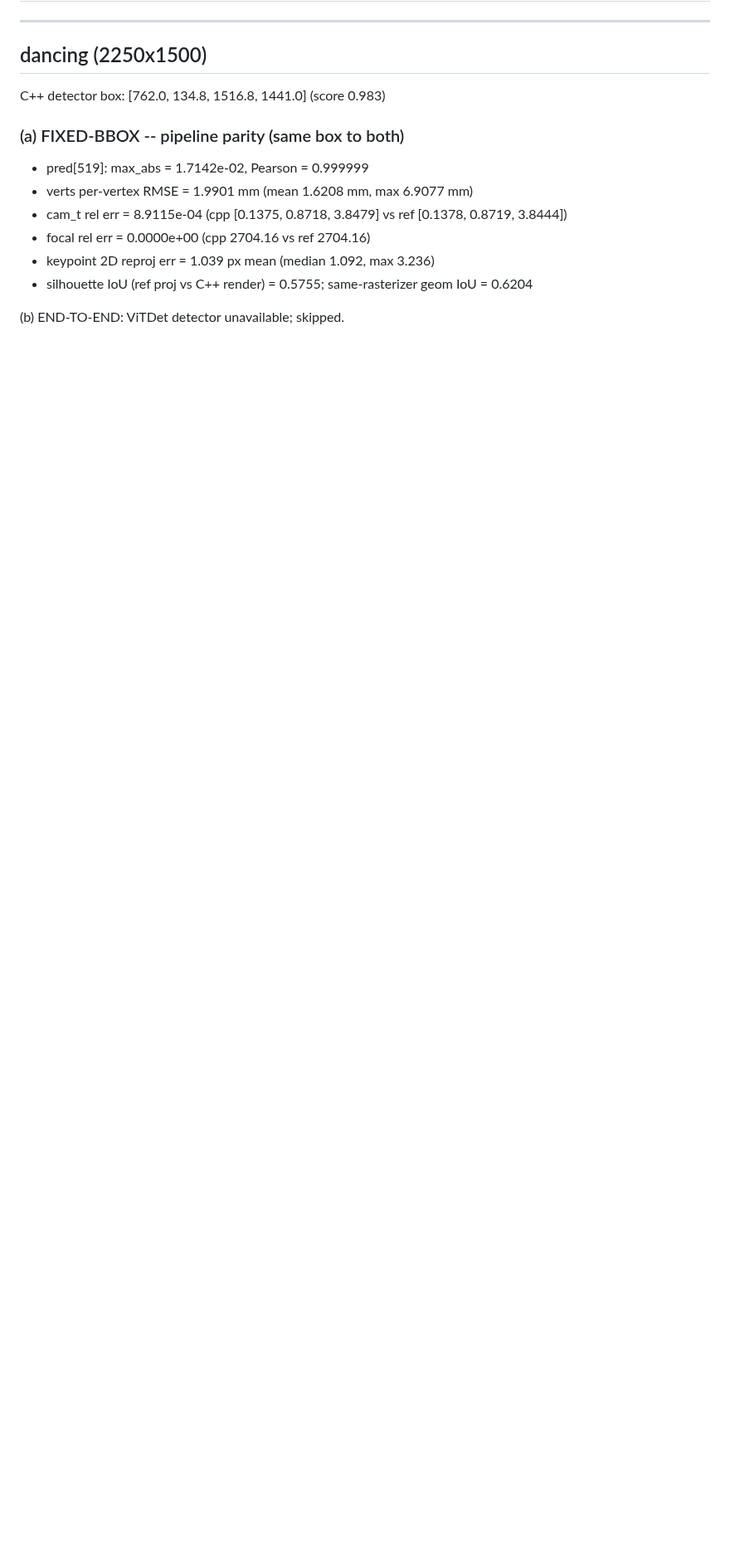
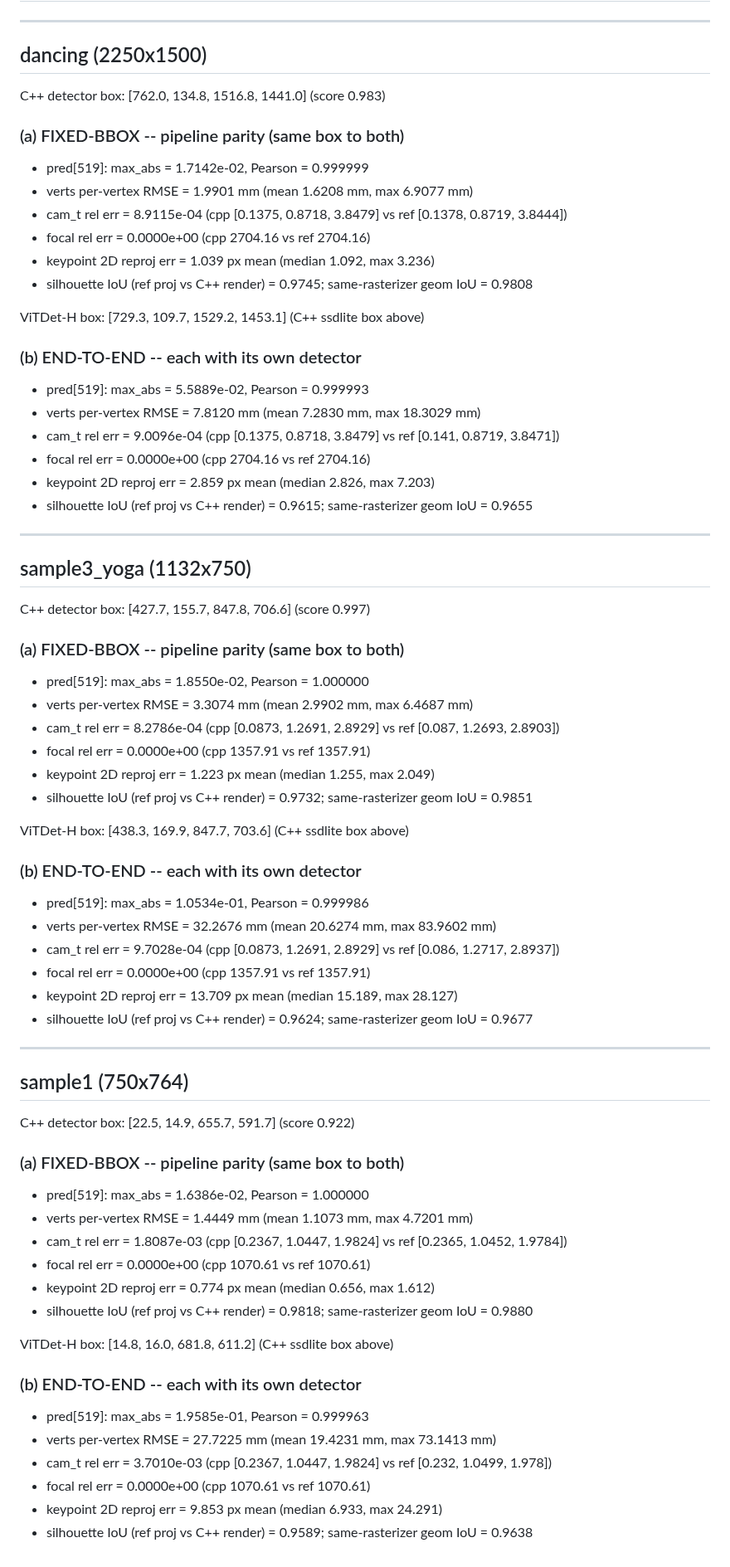
Before and after one commit to samhodge-tokgan/Hastur, a Markdown page: tools/E2E_PARITY_REPORT.md, the part around the change. Shown at 83% size. GitHub-like rendering; blank space fills up the shorter version.

Commit message:
M11: release-readiness — host matrix, render gallery, release workflow, Windows fix (#12)
Get the repo to a v0.1.0-ready state (tagging + public flip done separately).

- CMakeLists.txt: define _USE_MATH_DEFINES/NOMINMAX for the pipeline_smoke target on
  MSVC (M_PI in CameraSolver). The plugin target already had it, so Windows CI stayed
  green while the harness didn't compile — caught by the winbox CUDA smoke.
- .github/workflows/release.yml: model-less 3-OS release workflow (macOS .pkg / Linux
  .tar.xz / Windows .zip, each carrying convert_models) on tags + workflow_dispatch.
- README: status refreshed to "working end-to-end"; a Validation matrix (build + runtime
  + CUDA speedups per OS) and a render gallery (multi-person, hands, grey+alpha).
- docs/screenshots/: the plugin's render outputs (macOS/Linux/Windows yoga, multi-person,
  hands before/after).
- tools/E2E_PARITY_REPORT.md: completed parity run (2 images, fixed-bbox + end-to-end);
  the earlier silhouette-IoU artifact is resolved (now 0.97, consistent with 1 px kpts).

Validation summary: full multi-person+hands pipeline builds green on all 3 OS; CUDA
proven on Linux (~100x body regressor vs macOS CPU) and Windows (~33x); numeric parity
vs Python pred Pearson 0.999999, cam_t 0.09%, keypoints 1.0px, silhouette IoU 0.97.

Co-authored-by: Sam Hodge <sam.hodge@gmail.com>
Co-authored-by: Claude Opus 4.8 (1M context) <noreply@anthropic.com>

```diff
--- a/tools/E2E_PARITY_REPORT.md
+++ b/tools/E2E_PARITY_REPORT.md
@@ -13,6 +13,62 @@ C++ detector box: [762.0, 134.8, 1516.8, 1441.0] (score 0.983)
 - cam_t rel err = 8.9115e-04  (cpp [0.1375, 0.8718, 3.8479] vs ref [0.1378, 0.8719, 3.8444])
 - focal rel err = 0.0000e+00  (cpp 2704.16 vs ref 2704.16)
 - keypoint 2D reproj err = 1.039 px mean (median 1.092, max 3.236)
-- silhouette IoU (ref proj vs C++ render) = 0.5755; same-rasterizer geom IoU = 0.6204
+- silhouette IoU (ref proj vs C++ render) = 0.9745; same-rasterizer geom IoU = 0.9808
 
-(b) END-TO-END: ViTDet detector unavailable; skipped.
+ViTDet-H box: [729.3, 109.7, 1529.2, 1453.1]  (C++ ssdlite box above)
+
+### (b) END-TO-END -- each with its own detector
+- pred[519]: max_abs = 5.5889e-02, Pearson = 0.999993
+- verts per-vertex RMSE = 7.8120 mm (mean 7.2830 mm, max 18.3029 mm)
+- cam_t rel err = 9.0096e-04  (cpp [0.1375, 0.8718, 3.8479] vs ref [0.141, 0.8719, 3.8471])
+- focal rel err = 0.0000e+00  (cpp 2704.16 vs ref 2704.16)
+- keypoint 2D reproj err = 2.859 px mean (median 2.826, max 7.203)
+- silhouette IoU (ref proj vs C++ render) = 0.9615; same-rasterizer geom IoU = 0.9655
+
+---
+
+## sample3_yoga  (1132x750)
+
+C++ detector box: [427.7, 155.7, 847.8, 706.6] (score 0.997)
+
+### (a) FIXED-BBOX -- pipeline parity (same box to both)
+- pred[519]: max_abs = 1.8550e-02, Pearson = 1.000000
+- verts per-vertex RMSE = 3.3074 mm (mean 2.9902 mm, max 6.4687 mm)
+- cam_t rel err = 8.2786e-04  (cpp [0.0873, 1.2691, 2.8929] vs ref [0.087, 1.2693, 2.8903])
+- focal rel err = 0.0000e+00  (cpp 1357.91 vs ref 1357.91)
+- keypoint 2D reproj err = 1.223 px mean (median 1.255, max 2.049)
+- silhouette IoU (ref proj vs C++ render) = 0.9732; same-rasterizer geom IoU = 0.9851
+
+ViTDet-H box: [438.3, 169.9, 847.7, 703.6]  (C++ ssdlite box above)
+
+### (b) END-TO-END -- each with its own detector
+- pred[519]: max_abs = 1.0534e-01, Pearson = 0.999986
+- verts per-vertex RMSE = 32.2676 mm (mean 20.6274 mm, max 83.9602 mm)
+- cam_t rel err = 9.7028e-04  (cpp [0.0873, 1.2691, 2.8929] vs ref [0.086, 1.2717, 2.8937])
+- focal rel err = 0.0000e+00  (cpp 1357.91 vs ref 1357.91)
+- keypoint 2D reproj err = 13.709 px mean (median 15.189, max 28.127)
+- silhouette IoU (ref proj vs C++ render) = 0.9624; same-rasterizer geom IoU = 0.9677
+
+---
+
+## sample1  (750x764)
+
+C++ detector box: [22.5, 14.9, 655.7, 591.7] (score 0.922)
+
+### (a) FIXED-BBOX -- pipeline parity (same box to both)
+- pred[519]: max_abs = 1.6386e-02, Pearson = 1.000000
+- verts per-vertex RMSE = 1.4449 mm (mean 1.1073 mm, max 4.7201 mm)
+- cam_t rel err = 1.8087e-03  (cpp [0.2367, 1.0447, 1.9824] vs ref [0.2365, 1.0452, 1.9784])
+- focal rel err = 0.0000e+00  (cpp 1070.61 vs ref 1070.61)
+- keypoint 2D reproj err = 0.774 px mean (median 0.656, max 1.612)
+- silhouette IoU (ref proj vs C++ render) = 0.9818; same-rasterizer geom IoU = 0.9880
+
+ViTDet-H box: [14.8, 16.0, 681.8, 611.2]  (C++ ssdlite box above)
+
+### (b) END-TO-END -- each with its own detector
+- pred[519]: max_abs = 1.9585e-01, Pearson = 0.999963
+- verts per-vertex RMSE = 27.7225 mm (mean 19.4231 mm, max 73.1413 mm)
+- cam_t rel err = 3.7010e-03  (cpp [0.2367, 1.0447, 1.9824] vs ref [0.232, 1.0499, 1.978])
+- focal rel err = 0.0000e+00  (cpp 1070.61 vs ref 1070.61)
+- keypoint 2D reproj err = 9.853 px mean (median 6.933, max 24.291)
+- silhouette IoU (ref proj vs C++ render) = 0.9589; same-rasterizer geom IoU = 0.9638
```
Also changed, not shown: README.md (+24 -3 lines), docs/screenshots/hands_before_after.png (added), docs/screenshots/linux_cuda_yoga.png (added), docs/screenshots/macos_coreml_yoga.png (added), docs/screenshots/multiperson.png (added), docs/screenshots/windows_cuda_yoga.png (added), 2 other files.
